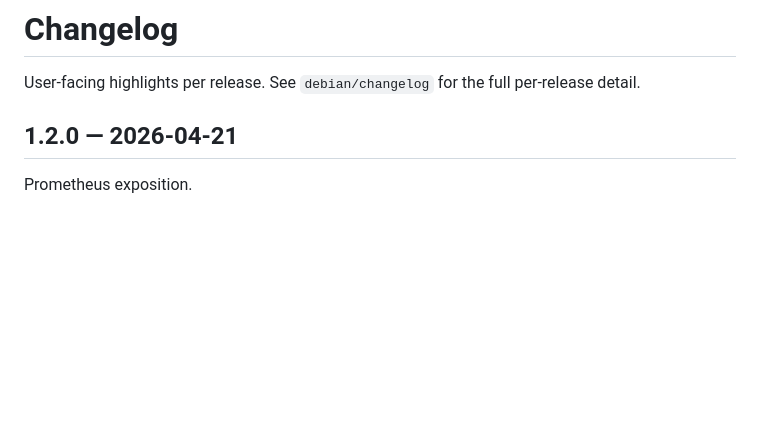
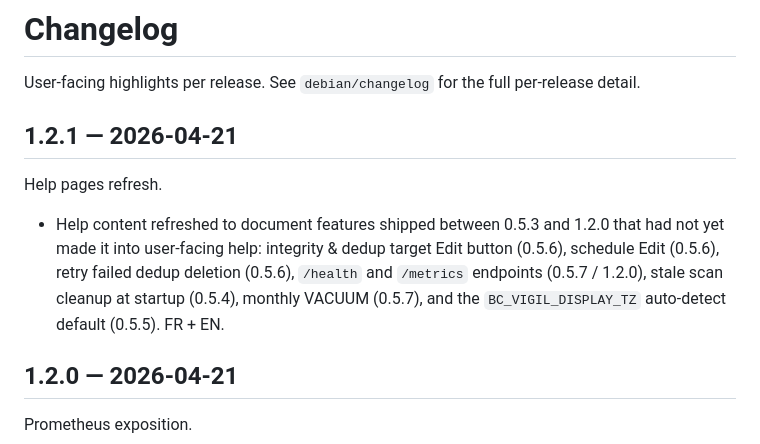
Before and after one commit to Unmanaged-Bytes/bc-vigil, a Markdown page: CHANGELOG.md, the part around the change. GitHub-like rendering; blank space fills up the shorter version.

Commit message:
doc: ajouter entree CHANGELOG 1.2.1 + retirer note roadmap Alembic

```diff
--- a/CHANGELOG.md
+++ b/CHANGELOG.md
@@ -2,6 +2,18 @@
 
 User-facing highlights per release. See `debian/changelog` for the full
 per-release detail.
+
+## 1.2.1 — 2026-04-21
+
+Help pages refresh.
+
+- Help content refreshed to document features shipped between 0.5.3
+  and 1.2.0 that had not yet made it into user-facing help:
+  integrity & dedup target Edit button (0.5.6), schedule Edit (0.5.6),
+  retry failed dedup deletion (0.5.6), `/health` and `/metrics`
+  endpoints (0.5.7 / 1.2.0), stale scan cleanup at startup (0.5.4),
+  monthly VACUUM (0.5.7), and the `BC_VIGIL_DISPLAY_TZ` auto-detect
+  default (0.5.5). FR + EN.
 
 ## 1.2.0 — 2026-04-21
 
```
Also changed, not shown: .claude/CLAUDE.md (+1 -1 lines).
